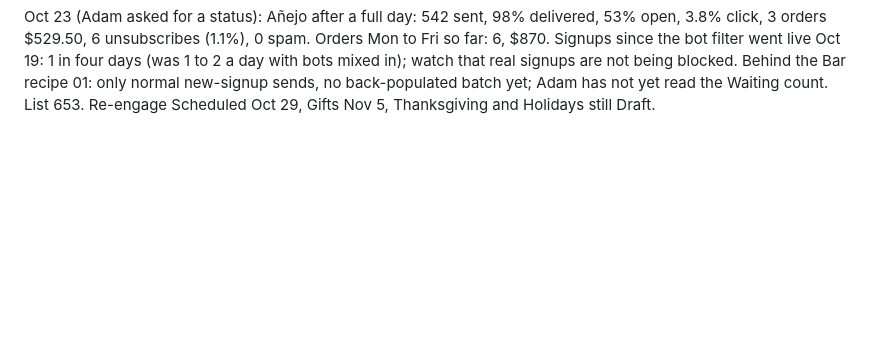
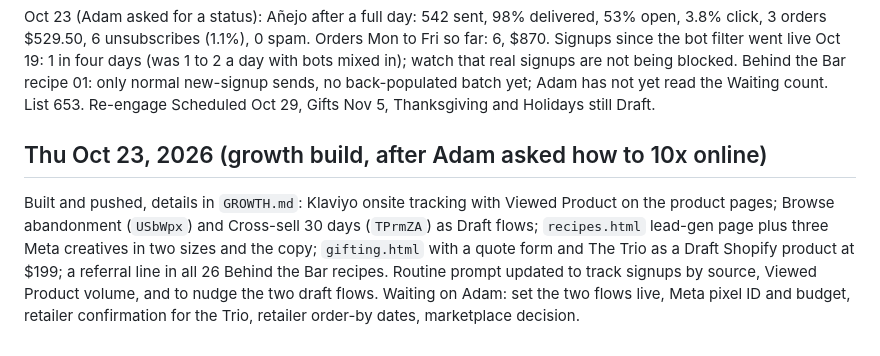
Before and after one commit to millmz/denadatequila, a Markdown page: email/WEEKLY-LOG.md, the part around the change. Rendered like a GitHub page; blank space fills up the shorter version.

Commit message:
Klaviyo docs: referral line in all recipes, growth build logged
Co-Authored-By: Claude Fable 5.1 <noreply@anthropic.com>
Claude-Session: https://claude.ai/code/session_01UWF57vu2vWFVNSypGjnUEY

```diff
--- a/email/WEEKLY-LOG.md
+++ b/email/WEEKLY-LOG.md
@@ -213,3 +213,15 @@ watch that real signups are not being blocked. Behind the Bar recipe 01:
 only normal new-signup sends, no back-populated batch yet; Adam has not yet
 read the Waiting count. List 653. Re-engage Scheduled Oct 29, Gifts Nov 5,
 Thanksgiving and Holidays still Draft.
+
+## Thu Oct 23, 2026 (growth build, after Adam asked how to 10x online)
+
+Built and pushed, details in `GROWTH.md`: Klaviyo onsite tracking with
+Viewed Product on the product pages; Browse abandonment (`USbWpx`) and
+Cross-sell 30 days (`TPrmZA`) as Draft flows; `recipes.html` lead-gen page
+plus three Meta creatives in two sizes and the copy; `gifting.html` with a
+quote form and The Trio as a Draft Shopify product at $199; a referral line
+in all 26 Behind the Bar recipes. Routine prompt updated to track signups
+by source, Viewed Product volume, and to nudge the two draft flows.
+Waiting on Adam: set the two flows live, Meta pixel ID and budget, retailer
+confirmation for the Trio, retailer order-by dates, marketplace decision.
```
Also changed, not shown: email/KLAVIYO.md (+8 -0 lines).
